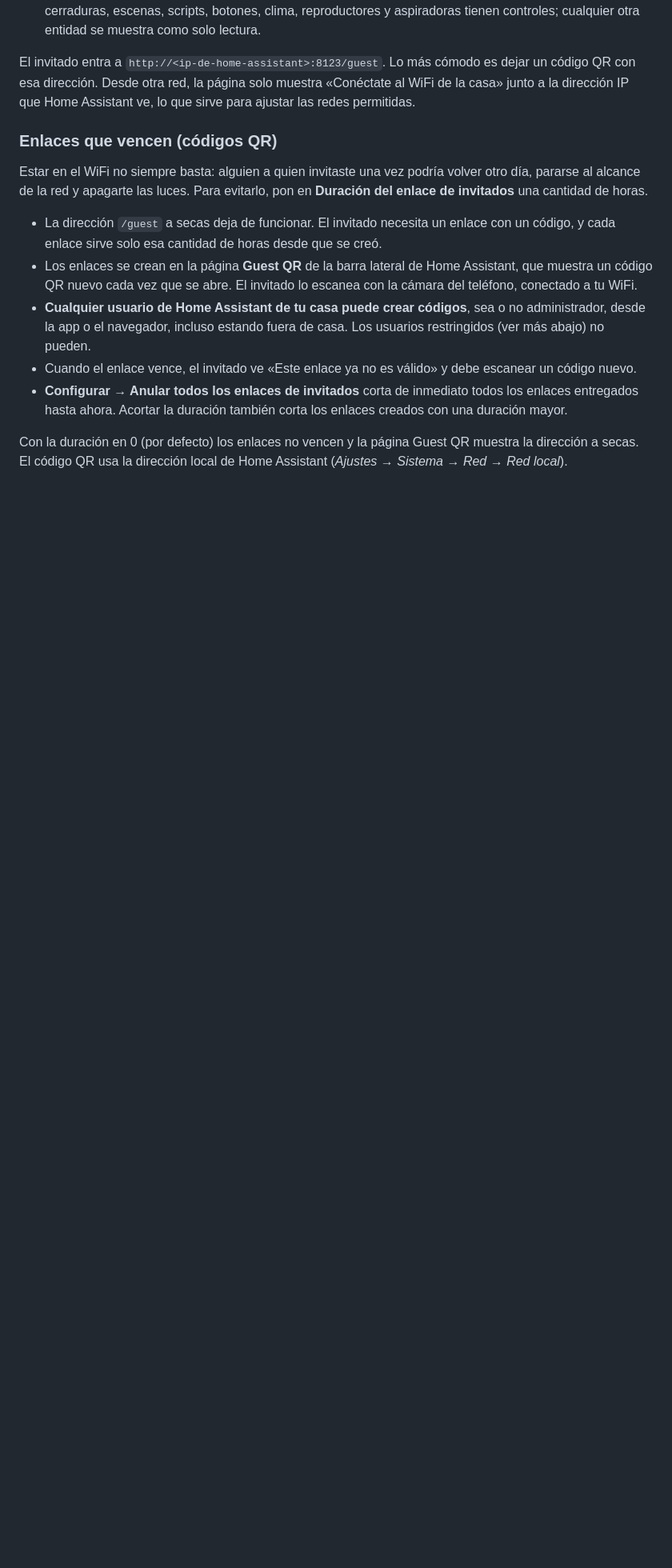
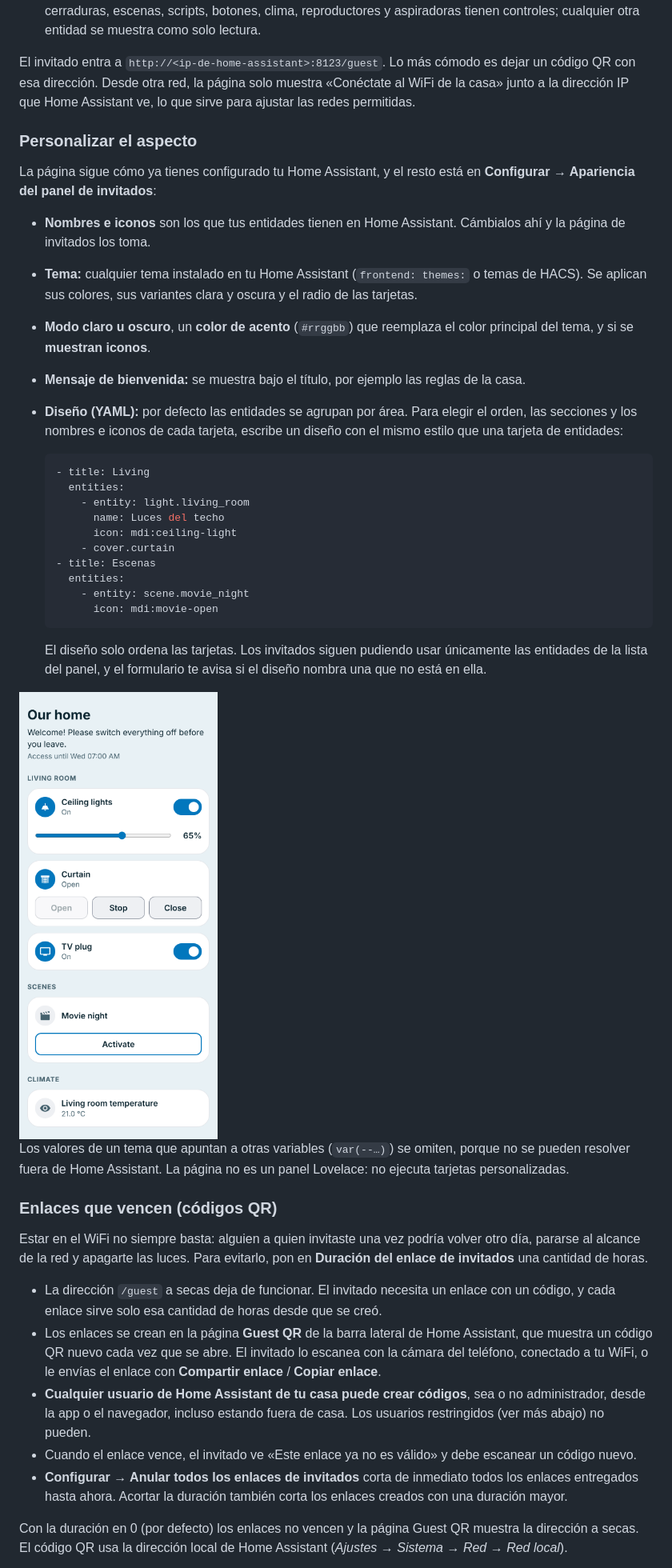
Before and after one commit to Ctuna89/HA-Guest, a Markdown page: README.es.md, the part around one of its changes. Shown at 80% size. Drawn GitHub-style; pictures changed too: docs/guest-themed.png (added); blank space fills up the shorter version.

````diff
--- a/README.es.md
+++ b/README.es.md
@@ -37,6 +37,42 @@ El invitado entra a `http://<ip-de-home-assistant>:8123/guest`. Lo más cómodo
 dirección. Desde otra red, la página solo muestra «Conéctate al WiFi de la casa» junto a la dirección IP que
 Home Assistant ve, lo que sirve para ajustar las redes permitidas.
 
+### Personalizar el aspecto
+
+La página sigue cómo ya tienes configurado tu Home Assistant, y el resto está en **Configurar → Apariencia del
+panel de invitados**:
+
+- **Nombres e iconos** son los que tus entidades tienen en Home Assistant. Cámbialos ahí y la página de
+  invitados los toma.
+- **Tema:** cualquier tema instalado en tu Home Assistant (`frontend: themes:` o temas de HACS). Se aplican sus
+  colores, sus variantes clara y oscura y el radio de las tarjetas.
+- **Modo claro u oscuro**, un **color de acento** (`#rrggbb`) que reemplaza el color principal del tema, y si se
+  **muestran iconos**.
+- **Mensaje de bienvenida:** se muestra bajo el título, por ejemplo las reglas de la casa.
+- **Diseño (YAML):** por defecto las entidades se agrupan por área. Para elegir el orden, las secciones y los
+  nombres e iconos de cada tarjeta, escribe un diseño con el mismo estilo que una tarjeta de entidades:
+
+  ```yaml
+  - title: Living
+    entities:
+      - entity: light.living_room
+        name: Luces del techo
+        icon: mdi:ceiling-light
+      - cover.curtain
+  - title: Escenas
+    entities:
+      - entity: scene.movie_night
+        icon: mdi:movie-open
+  ```
+
+  El diseño solo ordena las tarjetas. Los invitados siguen pudiendo usar únicamente las entidades de la lista
+  del panel, y el formulario te avisa si el diseño nombra una que no está en ella.
+
+<img src="docs/guest-themed.png" alt="Panel de invitados con un tema de Home Assistant y un diseño propio" width="320">
+
+Los valores de un tema que apuntan a otras variables (`var(--…)`) se omiten, porque no se pueden resolver fuera
+de Home Assistant. La página no es un panel Lovelace: no ejecuta tarjetas personalizadas.
+
 ### Enlaces que vencen (códigos QR)
 
 Estar en el WiFi no siempre basta: alguien a quien invitaste una vez podría volver otro día, pararse al alcance
@@ -45,7 +81,8 @@ de la red y apagarte las luces. Para evitarlo, pon en **Duración del enlace de
 - La dirección `/guest` a secas deja de funcionar. El invitado necesita un enlace con un código, y cada enlace
   sirve solo esa cantidad de horas desde que se creó.
 - Los enlaces se crean en la página **Guest QR** de la barra lateral de Home Assistant, que muestra un código QR
-  nuevo cada vez que se abre. El invitado lo escanea con la cámara del teléfono, conectado a tu WiFi.
+  nuevo cada vez que se abre. El invitado lo escanea con la cámara del teléfono, conectado a tu WiFi, o le
+  envías el enlace con **Compartir enlace** / **Copiar enlace**.
 - **Cualquier usuario de Home Assistant de tu casa puede crear códigos**, sea o no administrador, desde la app
   o el navegador, incluso estando fuera de casa. Los usuarios restringidos (ver más abajo) no pueden.
 - Cuando el enlace vence, el invitado ve «Este enlace ya no es válido» y debe escanear un código nuevo.
````
Also changed, not shown: other parts of README.es.md (+4 -1 lines), README.md (+41 -2 lines), docs/guest-panel.png, docs/guest-qr.png, 10 other files.
